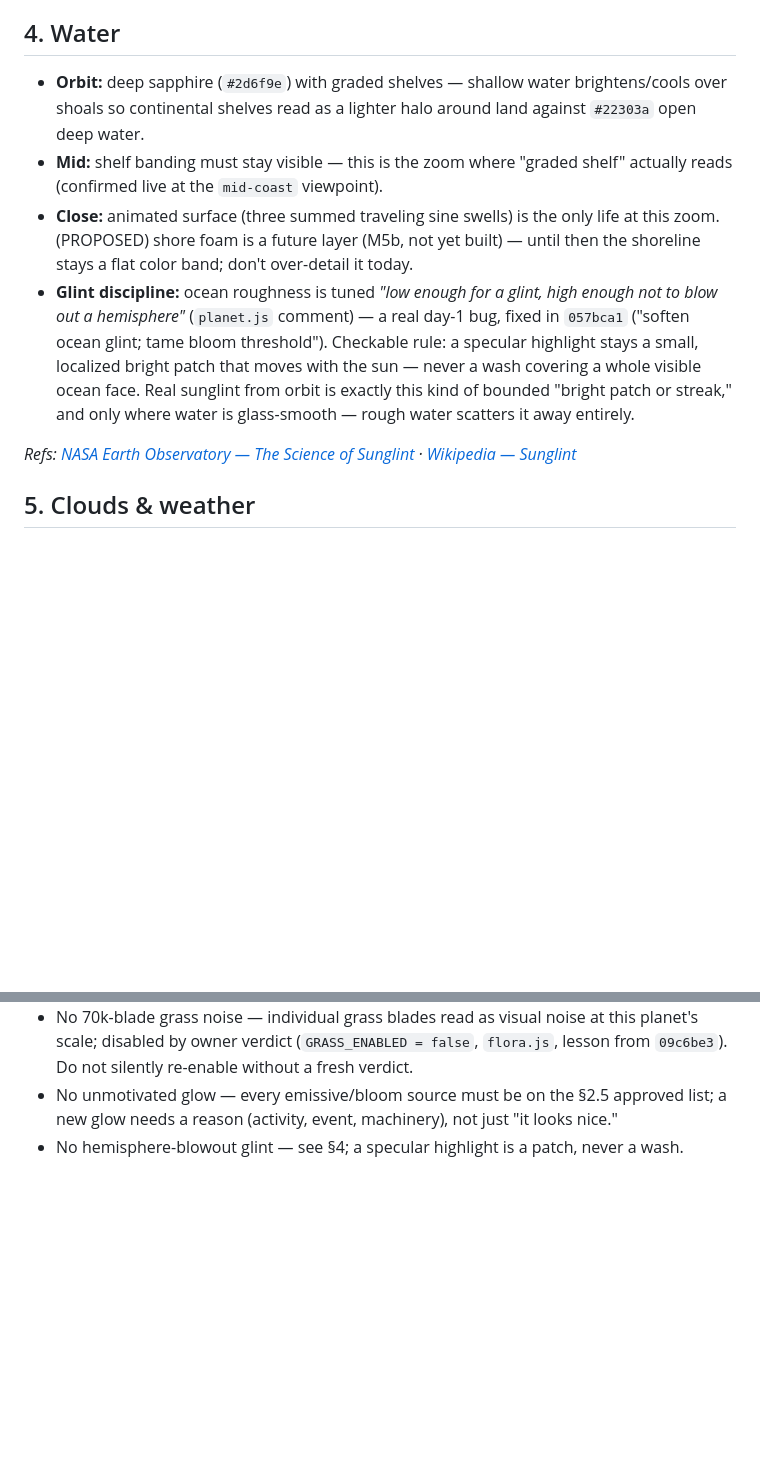
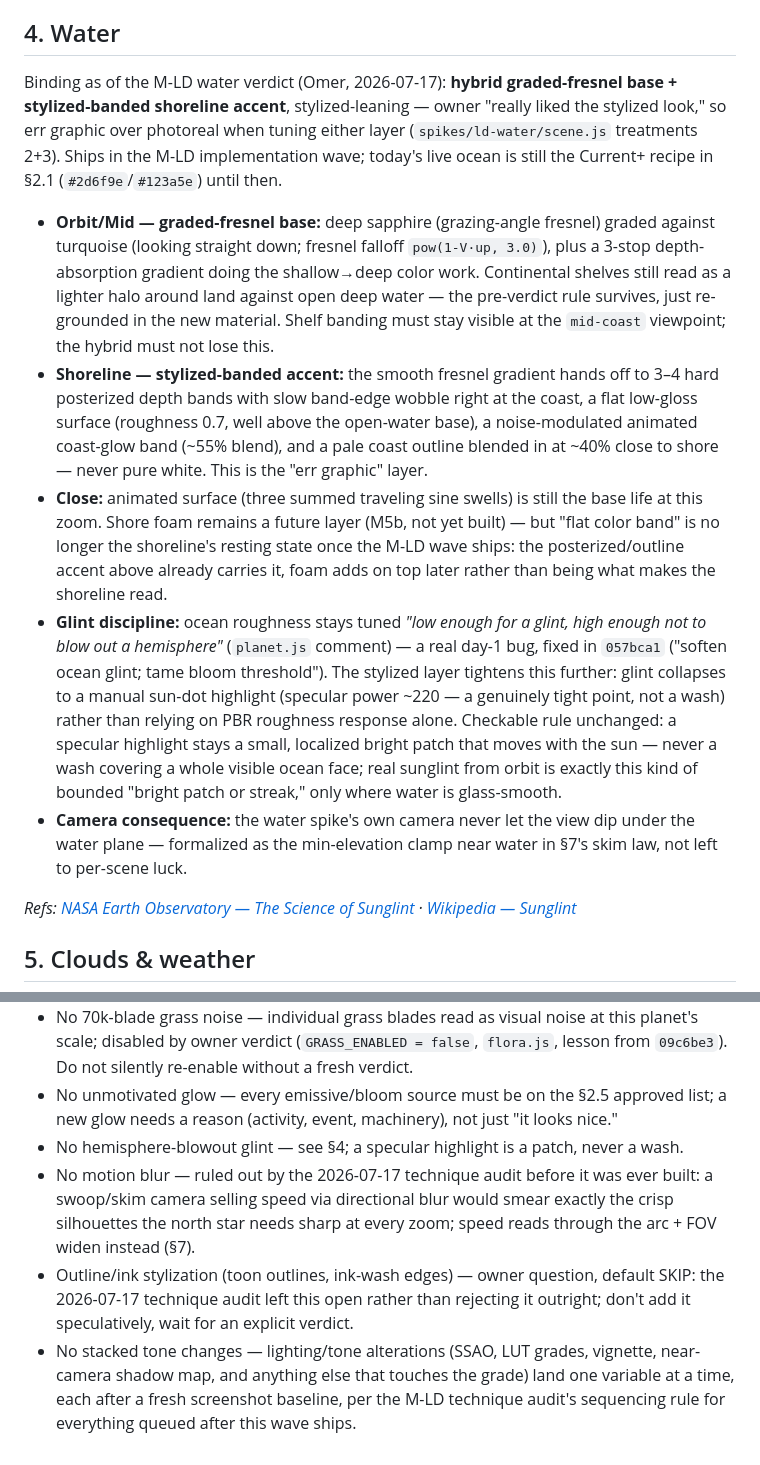
Before and after one commit to OmerTDK/sekai, a Markdown page: docs/ART.md, 2 parts joined by grey strips. GitHub-like rendering; blank space fills up the shorter version.

```diff
--- a/docs/ART.md
+++ b/docs/ART.md
@@ -89,10 +90,12 @@ field crop A/B `#8ea34f`/`#c7a24a`
 
 ## 4. Water
 
-- **Orbit:** deep sapphire (`#2d6f9e`) with graded shelves — shallow water brightens/cools over shoals so continental shelves read as a lighter halo around land against `#22303a` open deep water.
-- **Mid:** shelf banding must stay visible — this is the zoom where "graded shelf" actually reads (confirmed live at the `mid-coast` viewpoint).
-- **Close:** animated surface (three summed traveling sine swells) is the only life at this zoom. (PROPOSED) shore foam is a future layer (M5b, not yet built) — until then the shoreline stays a flat color band; don't over-detail it today.
-- **Glint discipline:** ocean roughness is tuned *"low enough for a glint, high enough not to blow out a hemisphere"* (`planet.js` comment) — a real day-1 bug, fixed in `057bca1` ("soften ocean glint; tame bloom threshold"). Checkable rule: a specular highlight stays a small, localized bright patch that moves with the sun — never a wash covering a whole visible ocean face. Real sunglint from orbit is exactly this kind of bounded "bright patch or streak," and only where water is glass-smooth — rough water scatters it away entirely.
+Binding as of the M-LD water verdict (Omer, 2026-07-17): **hybrid graded-fresnel base + stylized-banded shoreline accent**, stylized-leaning — owner "really liked the stylized look," so err graphic over photoreal when tuning either layer (`spikes/ld-water/scene.js` treatments 2+3). Ships in the M-LD implementation wave; today's live ocean is still the Current+ recipe in §2.1 (`#2d6f9e`/`#123a5e`) until then.
+- **Orbit/Mid — graded-fresnel base:** deep sapphire (grazing-angle fresnel) graded against turquoise (looking straight down; fresnel falloff `pow(1-V·up, 3.0)`), plus a 3-stop depth-absorption gradient doing the shallow→deep color work. Continental shelves still read as a lighter halo around land against open deep water — the pre-verdict rule survives, just re-grounded in the new material. Shelf banding must stay visible at the `mid-coast` viewpoint; the hybrid must not lose this.
+- **Shoreline — stylized-banded accent:** the smooth fresnel gradient hands off to 3–4 hard posterized depth bands with slow band-edge wobble right at the coast, a flat low-gloss surface (roughness 0.7, well above the open-water base), a noise-modulated animated coast-glow band (~55% blend), and a pale coast outline blended in at ~40% close to shore — never pure white. This is the "err graphic" layer.
+- **Close:** animated surface (three summed traveling sine swells) is still the base life at this zoom. Shore foam remains a future layer (M5b, not yet built) — but "flat color band" is no longer the shoreline's resting state once the M-LD wave ships: the posterized/outline accent above already carries it, foam adds on top later rather than being what makes the shoreline read.
+- **Glint discipline:** ocean roughness stays tuned *"low enough for a glint, high enough not to blow out a hemisphere"* (`planet.js` comment) — a real day-1 bug, fixed in `057bca1` ("soften ocean glint; tame bloom threshold"). The stylized layer tightens this further: glint collapses to a manual sun-dot highlight (specular power ~220 — a genuinely tight point, not a wash) rather than relying on PBR roughness response alone. Checkable rule unchanged: a specular highlight stays a small, localized bright patch that moves with the sun — never a wash covering a whole visible ocean face; real sunglint from orbit is exactly this kind of bounded "bright patch or streak," only where water is glass-smooth.
+- **Camera consequence:** the water spike's own camera never let the view dip under the water plane — formalized as the min-elevation clamp near water in §7's skim law, not left to per-scene luck.
 
 *Refs: [NASA Earth Observatory — The Science of Sunglint](https://science.nasa.gov/earth/earth-observatory/the-science-of-sunglint-84333/) · [Wikipedia — Sunglint](https://en.wikipedia.org/wiki/Sunglint)*
 
@@ -141,3 +144,6 @@ Today's camera has no dedicated "feel" layer yet; these are reference-derived ta
 - No 70k-blade grass noise — individual grass blades read as visual noise at this planet's scale; disabled by owner verdict (`GRASS_ENABLED = false`, `flora.js`, lesson from `09c6be3`). Do not silently re-enable without a fresh verdict.
 - No unmotivated glow — every emissive/bloom source must be on the §2.5 approved list; a new glow needs a reason (activity, event, machinery), not just "it looks nice."
 - No hemisphere-blowout glint — see §4; a specular highlight is a patch, never a wash.
+- No motion blur — ruled out by the 2026-07-17 technique audit before it was ever built: a swoop/skim camera selling speed via directional blur would smear exactly the crisp silhouettes the north star needs sharp at every zoom; speed reads through the arc + FOV widen instead (§7).
+- Outline/ink stylization (toon outlines, ink-wash edges) — owner question, default SKIP: the 2026-07-17 technique audit left this open rather than rejecting it outright; don't add it speculatively, wait for an explicit verdict.
+- No stacked tone changes — lighting/tone alterations (SSAO, LUT grades, vignette, near-camera shadow map, and anything else that touches the grade) land one variable at a time, each after a fresh screenshot baseline, per the M-LD technique audit's sequencing rule for everything queued after this wave ships.
```
Also changed, not shown: other parts of docs/ART.md (+13 -12 lines).
